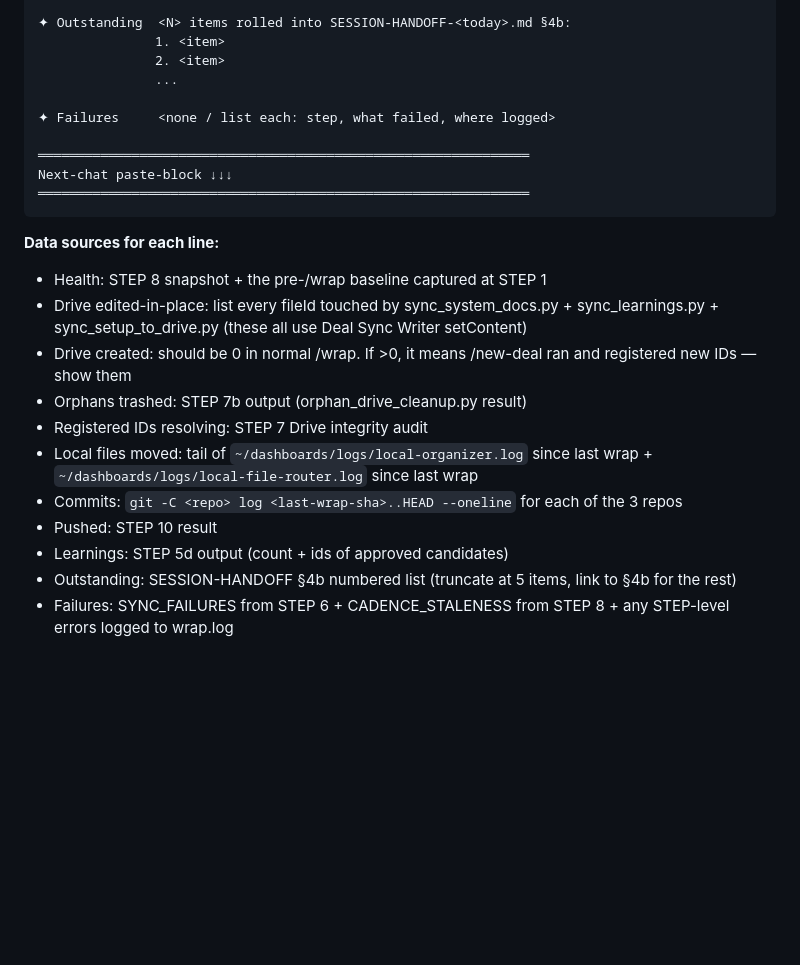
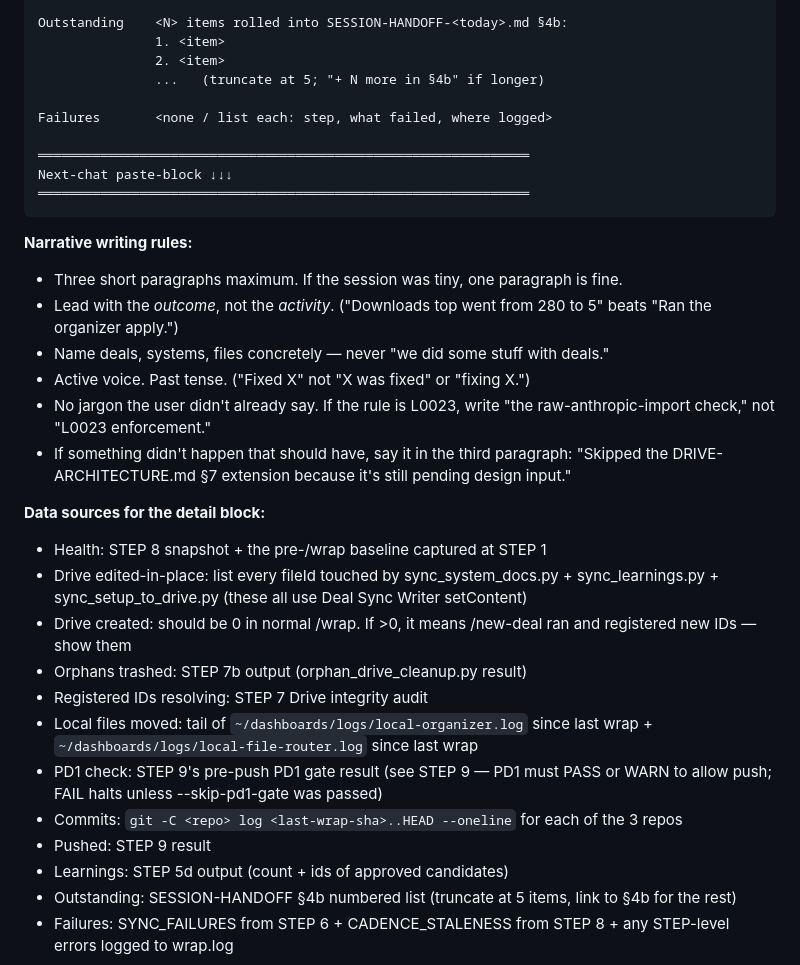
Before and after one commit to ygontownik/Invite-Chief-of-Staff, a Markdown page: slash_commands/wrap.md, the part around one of its changes. Drawn GitHub-style; blank space fills up the shorter version.

````diff
--- a/slash_commands/wrap.md
+++ b/slash_commands/wrap.md
@@ -665,25 +750,34 @@ shape — keep alignment, keep the box rules, never wrap a row mid-line:
 
-✦ Outstanding  <N> items rolled into SESSION-HANDOFF-<today>.md §4b:
+Outstanding    <N> items rolled into SESSION-HANDOFF-<today>.md §4b:
                1. <item>
                2. <item>
-               ...
+               ...   (truncate at 5; "+ N more in §4b" if longer)
 
-✦ Failures     <none / list each: step, what failed, where logged>
+Failures       <none / list each: step, what failed, where logged>
 
 ═══════════════════════════════════════════════════════════════
 Next-chat paste-block ↓↓↓
 ═══════════════════════════════════════════════════════════════
 ```
 
-**Data sources for each line:**
+**Narrative writing rules:**
+- Three short paragraphs maximum. If the session was tiny, one paragraph is fine.
+- Lead with the *outcome*, not the *activity*. ("Downloads top went from 280 to 5" beats "Ran the organizer apply.")
+- Name deals, systems, files concretely — never "we did some stuff with deals."
+- Active voice. Past tense. ("Fixed X" not "X was fixed" or "fixing X.")
+- No jargon the user didn't already say. If the rule is L0023, write "the raw-anthropic-import check," not "L0023 enforcement."
+- If something didn't happen that should have, say it in the third paragraph: "Skipped the DRIVE-ARCHITECTURE.md §7 extension because it's still pending design input."
+
+**Data sources for the detail block:**
 - Health: STEP 8 snapshot + the pre-/wrap baseline captured at STEP 1
 - Drive edited-in-place: list every fileId touched by sync_system_docs.py + sync_learnings.py + sync_setup_to_drive.py (these all use Deal Sync Writer setContent)
 - Drive created: should be 0 in normal /wrap. If >0, it means /new-deal ran and registered new IDs — show them
 - Orphans trashed: STEP 7b output (orphan_drive_cleanup.py result)
 - Registered IDs resolving: STEP 7 Drive integrity audit
 - Local files moved: tail of `~/dashboards/logs/local-organizer.log` since last wrap + `~/dashboards/logs/local-file-router.log` since last wrap
+- PD1 check: STEP 9's pre-push PD1 gate result (see STEP 9 — PD1 must PASS or WARN to allow push; FAIL halts unless --skip-pd1-gate was passed)
 - Commits: `git -C <repo> log <last-wrap-sha>..HEAD --oneline` for each of the 3 repos
-- Pushed: STEP 10 result
+- Pushed: STEP 9 result
 - Learnings: STEP 5d output (count + ids of approved candidates)
 - Outstanding: SESSION-HANDOFF §4b numbered list (truncate at 5 items, link to §4b for the rest)
 - Failures: SYNC_FAILURES from STEP 6 + CADENCE_STALENESS from STEP 8 + any STEP-level errors logged to wrap.log
````
Also changed, not shown: other parts of slash_commands/wrap.md (+97 -12 lines).
